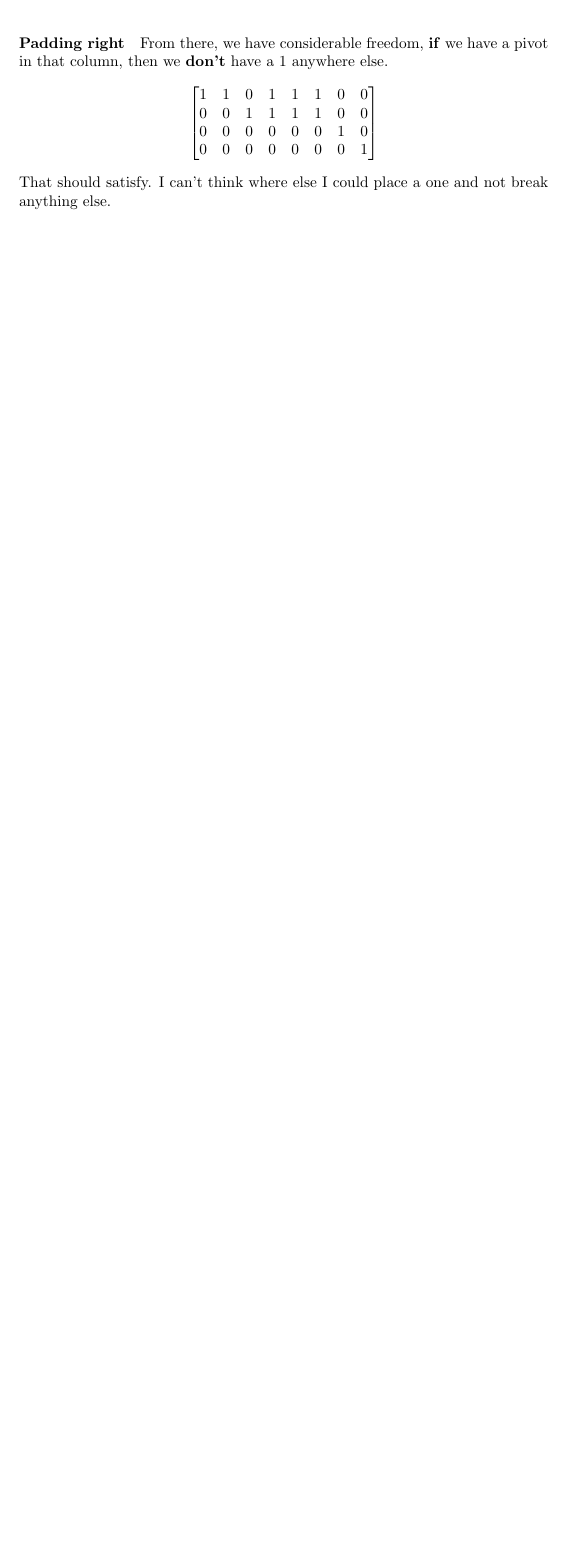
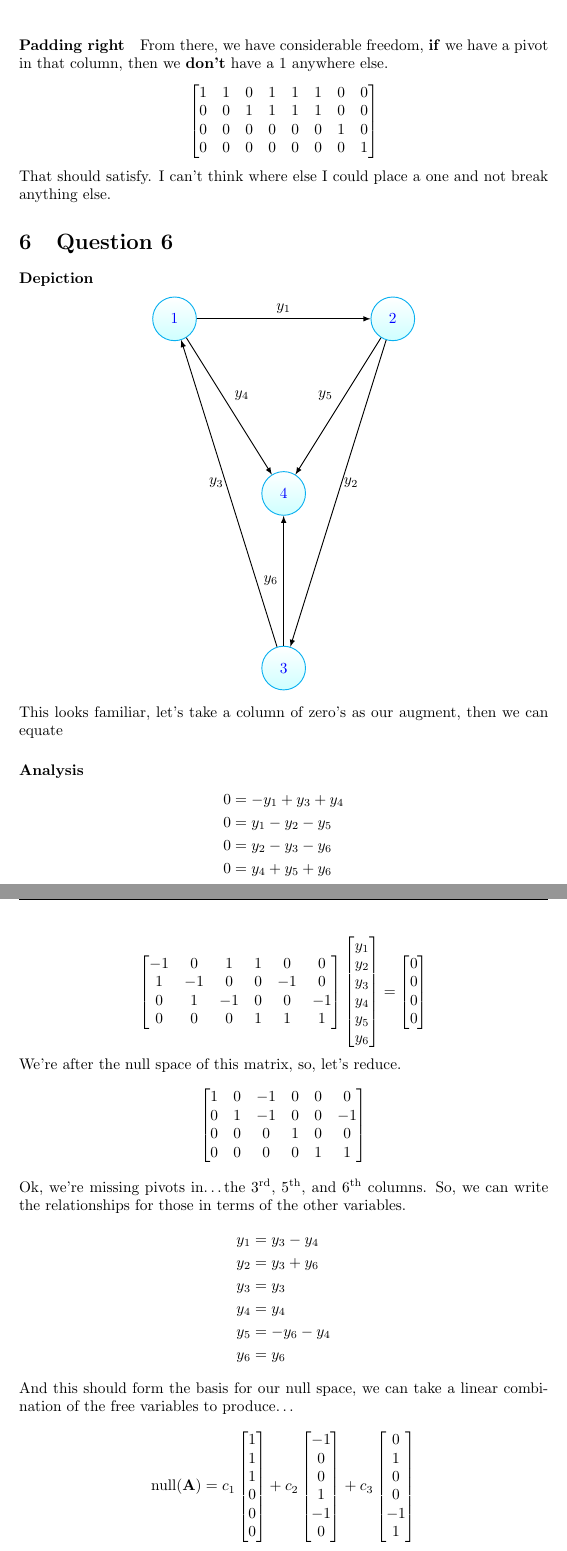
Before and after one commit to MeVsTheVoices/MATH620, a LaTeX problem sheet (Homeworks/Unit 5/Homework 6/Homework.tex): part of page 7 of 7 before the commit and two parts of pages 7 and 8 of 8 after it, the two joined at a grey line, cut so that both start at the same text, the shorter picture padded with empty space. Compiled offline with pdfLaTeX.

Commit message:
Add solution for Question 6 in Homework 6, including analysis and null space depiction

```diff
--- a/Homeworks/Unit 5/Homework 6/Homework.tex
+++ b/Homeworks/Unit 5/Homework 6/Homework.tex
@@ -9,6 +9,8 @@
 
 \usepackage{tikz}
 \usepackage[svgnames]{xcolor}
+\usetikzlibrary {positioning}
+\definecolor {processblue}{cmyk}{0.96,0,0,0}
 
 \usepackage{lipsum} % For dummy text
 \usepackage{cite} % For citations
@@ -281,5 +283,75 @@
                 \begin{bmatrix}1&1&0&1&1&1&0&0\\0&0&1&1&1&1&0&0\\0&0&0&0&0&0&1&0\\0&0&0&0&0&0&0&1\end{bmatrix}
             \]
             That should satisfy. I can't think where else I could place a one and not break anything else.
+    \section{Question 6}
+        \paragraph{Depiction}
+            \begin {center}
+            \begin {tikzpicture}[-latex ,auto ,node distance =4 cm and 5cm ,on grid ,
+                semithick ,
+                state/.style ={ circle ,top color =white , bottom color = processblue!20 ,
+                draw,processblue , text=blue , minimum width =1 cm}]
+                \node[state] (A){$1$};
+                \node[state] (B) [right = of A]{$2$};
+                \node[state] (D) [below = of A, xshift=2.5cm] {$4$};
+                \node[state] (C) [below = of D]{$3$};
+                \path (A) edge node[above] {$y_1$} (B);
+                \path (B) edge node[above left] {$y_5$} (D);
+                \path (C) edge node[left] {$y_6$} (D);
+                \path (A) edge node[above right] {$y_4$} (D);
+                \path (C) edge node[above left] {$y_3$} (A);
+                \path (B) edge node[above right] {$y_2$} (C);
 
+            \end{tikzpicture}
+            \end{center}
+            This looks familiar, let's take a column of zero's as our augment, then we can equate
+        \paragraph{Analysis}
+            \begin{align*}
+                0&=-y_1+y_3+y_4\\
+                0&=y_1-y_2-y_5\\
+                0&=y_2-y_3-y_6\\
+                0&=y_4+y_5+y_6
+            \end{align*}
+            \[
+                \begin{bmatrix}
+                    -1 &  0 &  1 &  1 &  0 &  0 \\
+                     1 & -1 &  0 &  0 & -1 &  0 \\
+                     0 &  1 & -1 &  0 &  0 & -1 \\
+                     0 &  0 &  0 &  1 &  1 &  1 \\
+                \end{bmatrix}
+                \begin{bmatrix}
+                    y_1 \\ y_2 \\ y_3 \\ y_4 \\ y_5 \\ y_6
+                \end{bmatrix}
+                =
+                \begin{bmatrix}
+                    0 \\ 0 \\ 0 \\ 0
+                \end{bmatrix}
+            \]
+            We're after the null space of this matrix, so, let's reduce.
+            \[
+                \begin{bmatrix}
+                    1 & 0 & -1 & 0 & 0 & 0 \\
+                    0 & 1 & -1 & 0 & 0 & -1 \\
+                    0 & 0 & 0 & 1 & 0 & 0 \\
+                    0 & 0 & 0 & 0 & 1 & 1
+                \end{bmatrix}
+            \]
+            Ok, we're missing pivots in\dots the 3\textsuperscript{rd}, 5\textsuperscript{th}, and 6\textsuperscript{th} columns.
+            So, we can write the relationships for those in terms of the other variables.
+            \begin{align*}
+                y_1&=y_3-y_4\\
+                y_2&=y_3+y_6\\
+                y_3&=y_3\\
+                y_4&=y_4\\
+                y_5&=-y_6-y_4\\
+                y_6&=y_6
+            \end{align*}
+            And this should form the basis for our null space, we can take
+            a linear combination of the free variables to produce\dots
+            \[
+                \text{null}(\mathbf{A})=
+                c_1\begin{bmatrix}1\\1\\1\\0\\0\\0\end{bmatrix}+
+                c_2\begin{bmatrix}-1\\0\\0\\1\\-1\\0\end{bmatrix}+
+                c_3\begin{bmatrix}0\\1\\0\\0\\-1\\1\end{bmatrix}
+            \]
+            Meaning the basis for the null space.
 \end{document}
```
Also changed, not shown: Homeworks/Unit 5/Homework 6/Homework.pdf.
